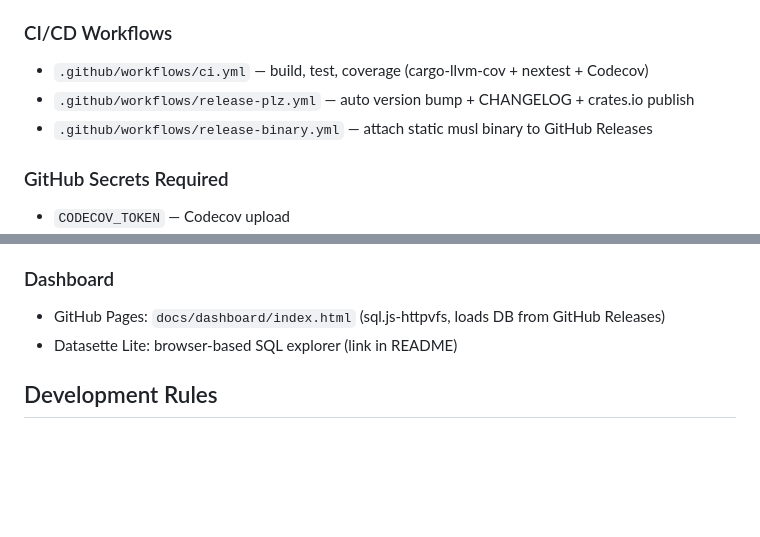
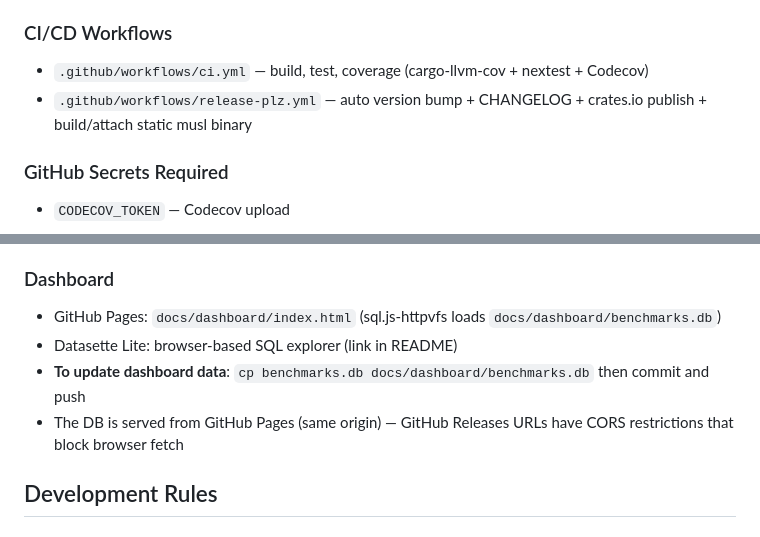
Before and after one commit to seanbearden/SpinSAT, a Markdown page: CLAUDE.md, 2 parts joined by grey strips. Rendered like a GitHub page; blank space fills up the shorter version.

```diff
--- a/CLAUDE.md
+++ b/CLAUDE.md
@@ -120,8 +120,7 @@ Modified competition variants exist in `~/Documents/DiVentraGroup/Factorization/
 
 ### CI/CD Workflows
 - `.github/workflows/ci.yml` — build, test, coverage (cargo-llvm-cov + nextest + Codecov)
-- `.github/workflows/release-plz.yml` — auto version bump + CHANGELOG + crates.io publish
-- `.github/workflows/release-binary.yml` — attach static musl binary to GitHub Releases
+- `.github/workflows/release-plz.yml` — auto version bump + CHANGELOG + crates.io publish + build/attach static musl binary
 
 ### GitHub Secrets Required
 - `CODECOV_TOKEN` — Codecov upload
@@ -164,8 +163,10 @@ The benchmark script auto-detects with zero manual input:
 - ODE parameters from SpinSAT stderr (strategy, zeta, seed, restarts, method)
 
 ### Dashboard
-- GitHub Pages: `docs/dashboard/index.html` (sql.js-httpvfs, loads DB from GitHub Releases)
+- GitHub Pages: `docs/dashboard/index.html` (sql.js-httpvfs loads `docs/dashboard/benchmarks.db`)
 - Datasette Lite: browser-based SQL explorer (link in README)
+- **To update dashboard data**: `cp benchmarks.db docs/dashboard/benchmarks.db` then commit and push
+- The DB is served from GitHub Pages (same origin) — GitHub Releases URLs have CORS restrictions that block browser fetch
 
 ## Development Rules
 
```
Also changed, not shown: README.md (+2 -3 lines).
